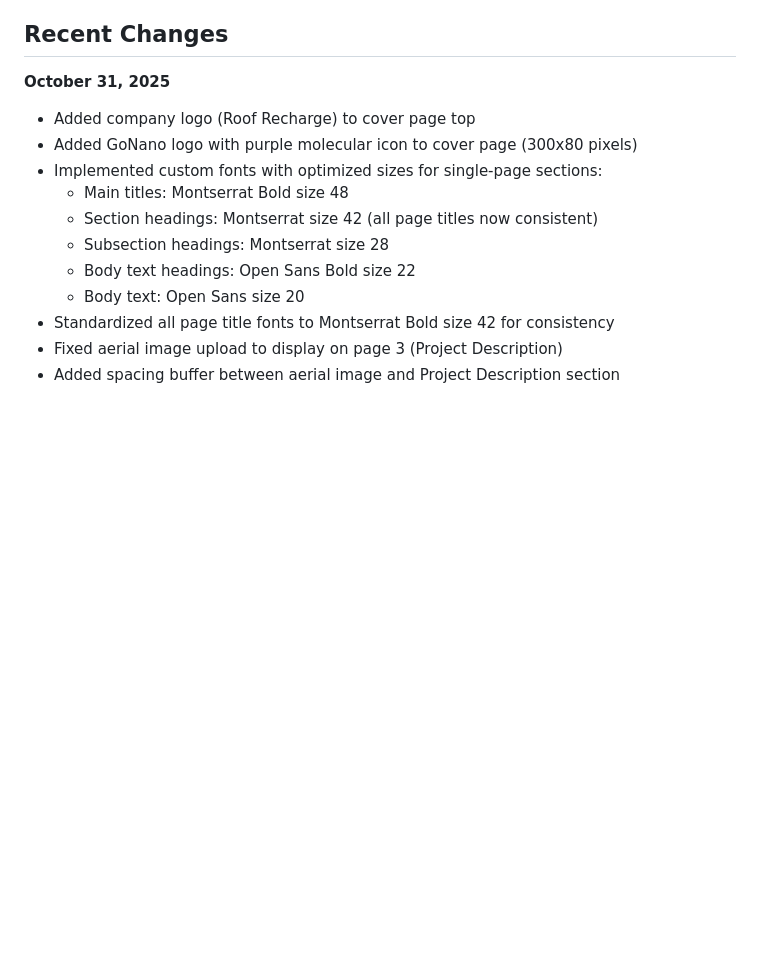
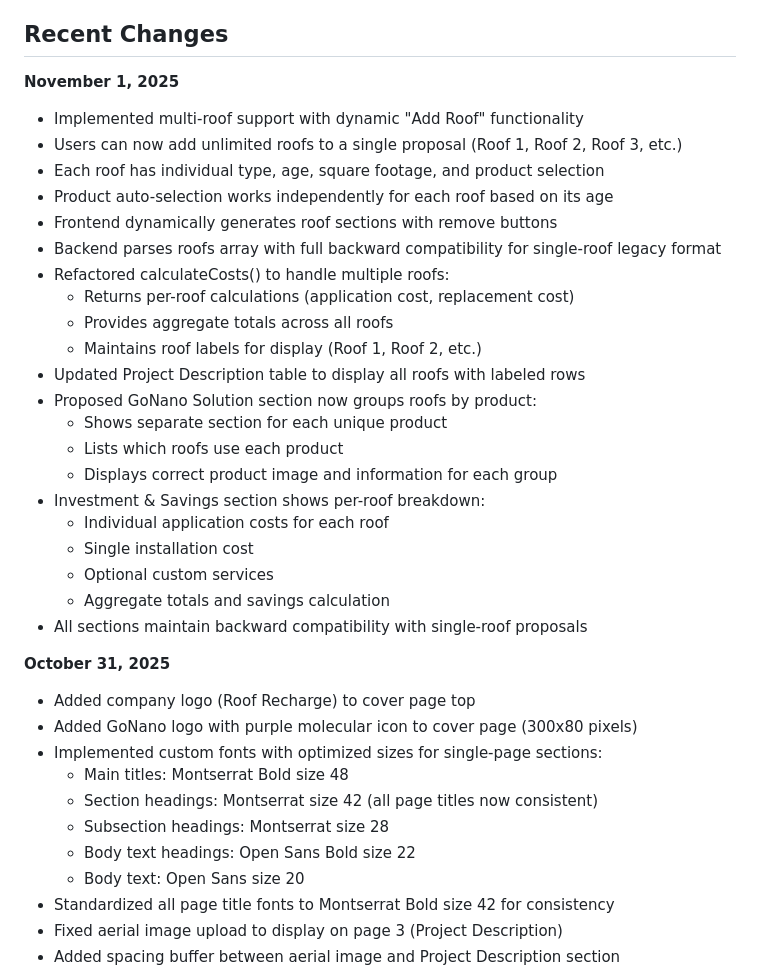
Before and after one commit to adw-calara/MyRoofRecharge_Proposals, a Markdown page: replit.md, the part around the change. Rendered like a GitHub page; blank space fills up the shorter version.

Commit message:
Add multi-roof support for proposals with individual roof customization
Refactor proposal structure to support an array of roofs, updating backend and frontend to handle dynamic roof addition, individual roof configurations, and aggregate cost calculations.

Replit-Commit-Author: Agent
Replit-Commit-Session-Id: 81566d51-9992-4419-beac-2db30780bf86
Replit-Commit-Checkpoint-Type: full_checkpoint
Replit-Commit-Event-Id: 20a9608e-6e27-4343-be65-db7038fc4b9a
Replit-Commit-Screenshot-Url: https://storage.googleapis.com/screenshot-production-us-central1/9254d91e-6639-46e0-9ccf-acad201c875b/81566d51-9992-4419-beac-2db30780bf86/eefmb7W

```diff
--- a/replit.md
+++ b/replit.md
@@ -22,6 +22,29 @@ Fully functional web application with:
 - Automatic file download
 
 ## Recent Changes
+**November 1, 2025**
+- Implemented multi-roof support with dynamic "Add Roof" functionality
+- Users can now add unlimited roofs to a single proposal (Roof 1, Roof 2, Roof 3, etc.)
+- Each roof has individual type, age, square footage, and product selection
+- Product auto-selection works independently for each roof based on its age
+- Frontend dynamically generates roof sections with remove buttons
+- Backend parses roofs array with full backward compatibility for single-roof legacy format
+- Refactored calculateCosts() to handle multiple roofs:
+  - Returns per-roof calculations (application cost, replacement cost)
+  - Provides aggregate totals across all roofs
+  - Maintains roof labels for display (Roof 1, Roof 2, etc.)
+- Updated Project Description table to display all roofs with labeled rows
+- Proposed GoNano Solution section now groups roofs by product:
+  - Shows separate section for each unique product
+  - Lists which roofs use each product
+  - Displays correct product image and information for each group
+- Investment & Savings section shows per-roof breakdown:
+  - Individual application costs for each roof
+  - Single installation cost
+  - Optional custom services
+  - Aggregate totals and savings calculation
+- All sections maintain backward compatibility with single-roof proposals
+
 **October 31, 2025**
 - Added company logo (Roof Recharge) to cover page top
 - Added GoNano logo with purple molecular icon to cover page (300x80 pixels)
```
